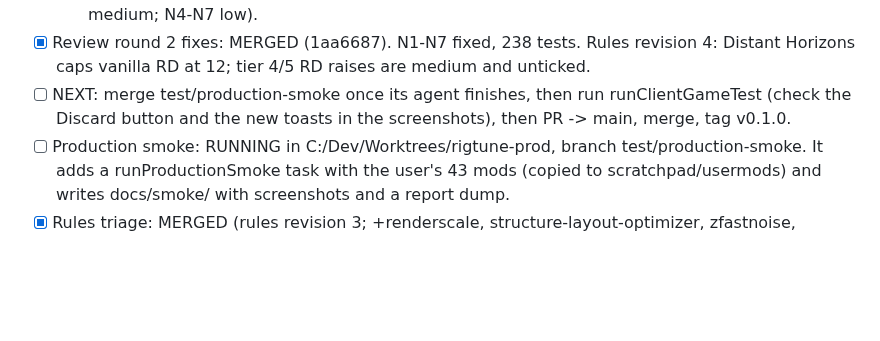
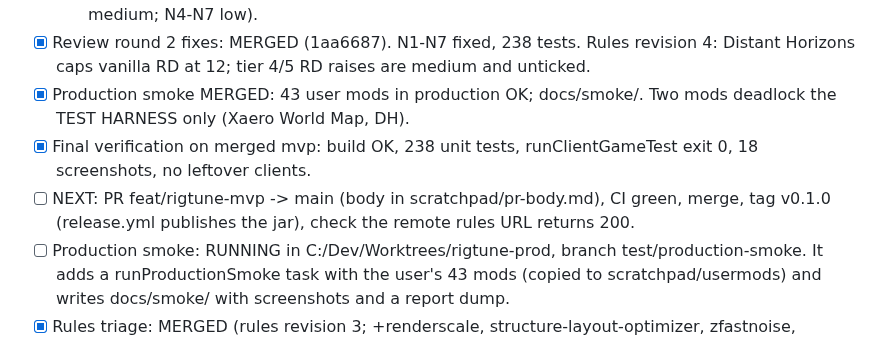
Before and after one commit to chaotix345/rigtune, a Markdown page: docs/PROGRESS.md, the part around the change. Drawn GitHub-style; blank space fills up the shorter version.

Commit message:
docs: final screenshots and progress
Co-Authored-By: Claude Opus 5.5 (1M context) <noreply@anthropic.com>
Claude-Session: https://claude.ai/code/session_01BzjDikL2wqunaSiMjefimU

```diff
--- a/docs/PROGRESS.md
+++ b/docs/PROGRESS.md
@@ -38,7 +38,9 @@ The user gave full autonomy on 2026-09-24 and also approved creating and fully s
   - All three merged. runClientGameTest on merged mvp PASSED (benchmark uncapped: RD 8, 1% low 582 vs target 170). README screenshots updated.
   - Re-review DONE (docs/reviews/review-2.md): all 18 FIXED; 7 new (N1, N2 medium; N3 low-medium; N4-N7 low).
 - [x] Review round 2 fixes: MERGED (1aa6687). N1-N7 fixed, 238 tests. Rules revision 4: Distant Horizons caps vanilla RD at 12; tier 4/5 RD raises are medium and unticked.
-- [ ] NEXT: merge test/production-smoke once its agent finishes, then run runClientGameTest (check the Discard button and the new toasts in the screenshots), then PR -> main, merge, tag v0.1.0.
+- [x] Production smoke MERGED: 43 user mods in production OK; docs/smoke/. Two mods deadlock the TEST HARNESS only (Xaero World Map, DH).
+- [x] Final verification on merged mvp: build OK, 238 unit tests, runClientGameTest exit 0, 18 screenshots, no leftover clients.
+- [ ] NEXT: PR feat/rigtune-mvp -> main (body in scratchpad/pr-body.md), CI green, merge, tag v0.1.0 (release.yml publishes the jar), check the remote rules URL returns 200.
 - [ ] Production smoke: RUNNING in C:/Dev/Worktrees/rigtune-prod, branch test/production-smoke. It adds a runProductionSmoke task with the user's 43 mods (copied to scratchpad/usermods) and writes docs/smoke/ with screenshots and a report dump.
 - [x] Rules triage: MERGED (rules revision 3; +renderscale, structure-layout-optimizer, zfastnoise, zmaterial-rule-compiler, asynclogger; reviewIgnore; beta/alpha update filter). Java 107 / Python 46 green.
   - Lesson: ALWAYS rerun `./gradlew test` after regenerating rules. The scenario tests read the bundled rules, and b291ef4 broke CI this way.
```
Also changed, not shown: docs/images/benchmark.png, docs/images/report.png.
